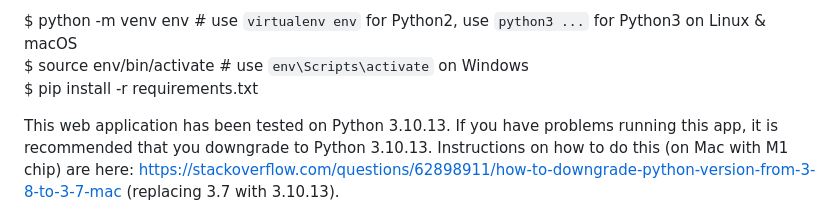
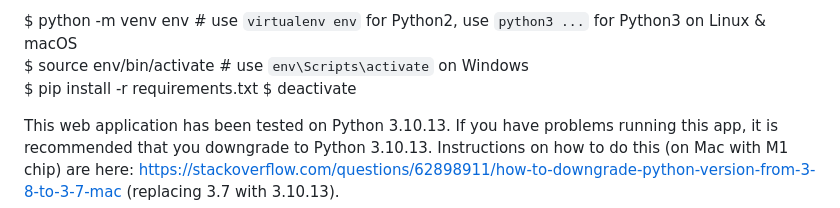
Before and after one commit to MQ-COMP3310/group-project-2-wow, a Markdown page: README.md, the part around the change. Drawn GitHub-style.

```diff
--- a/README.md
+++ b/README.md
@@ -17,6 +17,7 @@ To start you should create and activate a virtual environment:
  $ python -m venv env        # use `virtualenv env` for Python2, use `python3 ...` for Python3 on Linux & macOS
  $ source env/bin/activate   # use `env\Scripts\activate` on Windows
  $ pip install -r requirements.txt
+ $ deactivate
 
 This web application has been tested on Python 3.10.13. If you have problems running this app, it is recommended that you downgrade to Python 3.10.13. Instructions on how to do this (on Mac with M1 chip) are here: https://stackoverflow.com/questions/62898911/how-to-downgrade-python-version-from-3-8-to-3-7-mac (replacing 3.7 with 3.10.13).
 
```
